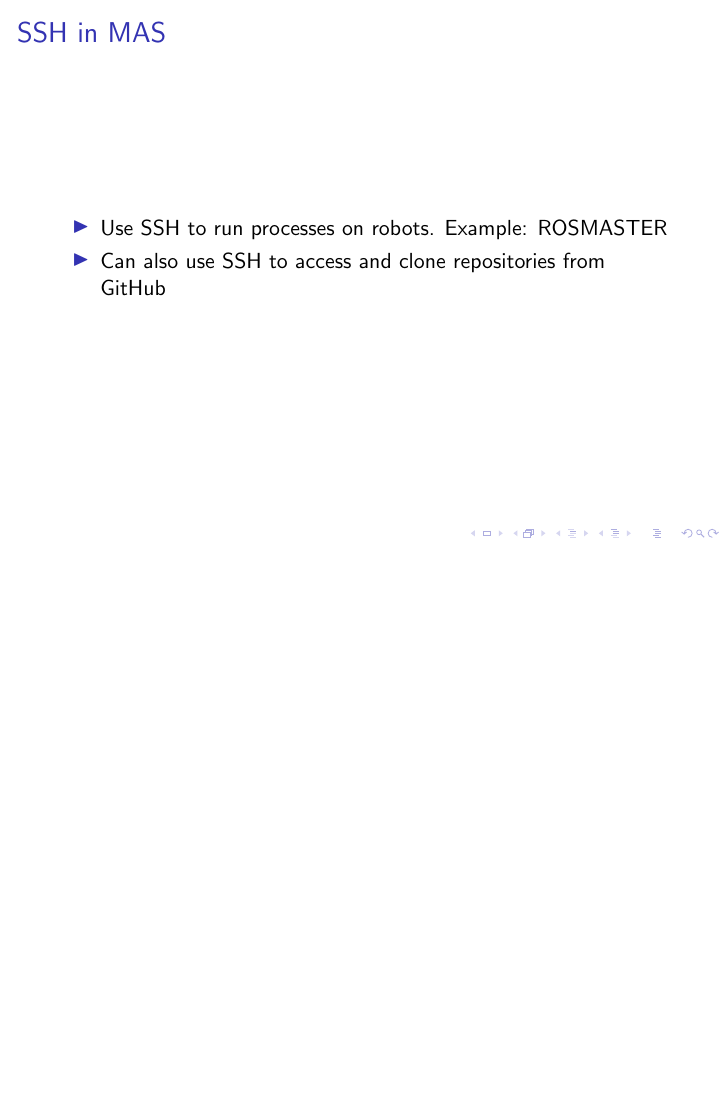
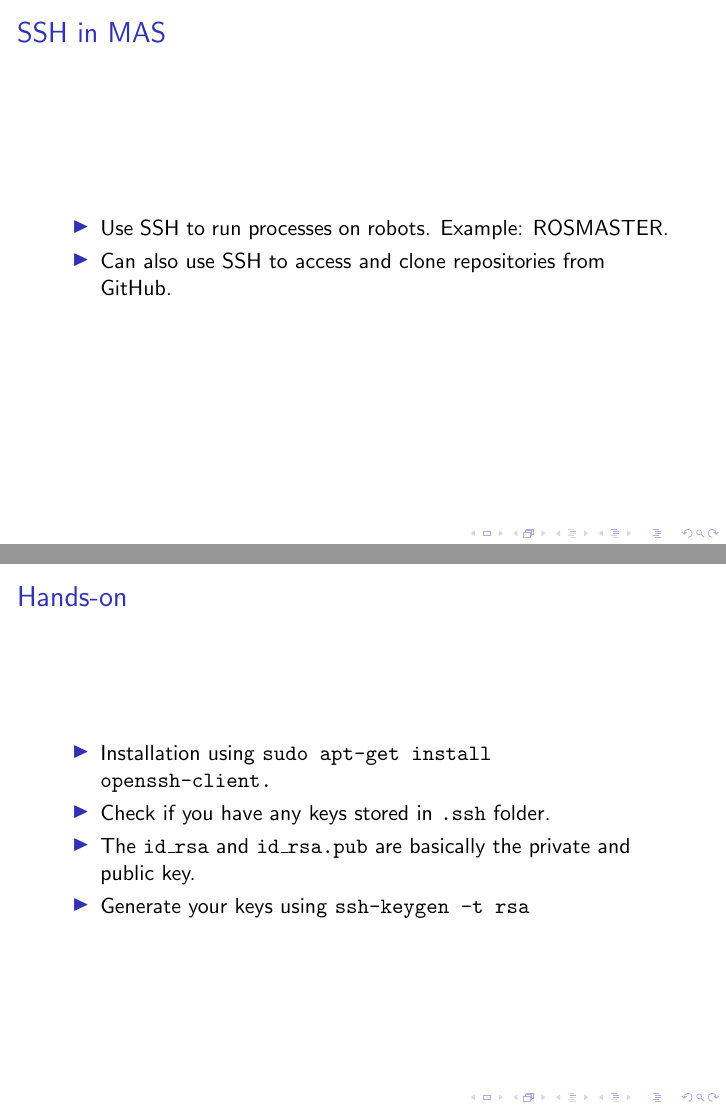
Before and after one commit to a2s-institute/foundations_course, LaTeX slides (content/ssh/ssh.tex): page 7 of 8 before the commit and pages 7 and 8 of 9 after it, the two joined at a grey line, the shorter picture padded with empty space. Compiled offline with pdfLaTeX.

Commit message:
Added content

```diff
--- a/content/ssh/ssh.tex
+++ b/content/ssh/ssh.tex
@@ -80,9 +80,19 @@ It is not a complete security solution. It still can be hacked.
 \begin{frame}{SSH in MAS}
 \section{SSH in MAS}
 \begin{itemize}
-	\item Use SSH to run processes on robots. Example: ROSMASTER
-	\item Can also use SSH to access and clone repositories from GitHub
+	\item Use SSH to run processes on robots. Example: ROSMASTER.
+	\item Can also use SSH to access and clone repositories from GitHub.
 \end{itemize}
+\end{frame}
+
+\begin{frame}{Hands-on}
+	\section{Hands-on}
+	\begin{itemize}
+		\item Installation using \texttt{sudo apt-get install openssh-client.}
+		\item Check if you have any keys stored in \texttt{.ssh} folder.
+		\item The \texttt{id\_rsa} and \texttt{id\_rsa.pub} are basically the private and public key.
+		\item Generate your keys using \texttt{ssh-keygen -t rsa}
+	\end{itemize}
 \end{frame}
 
 
```
Also changed, not shown: content/ssh/ssh.pdf, content/ssh/ssh.tex (4 more changed lines).
